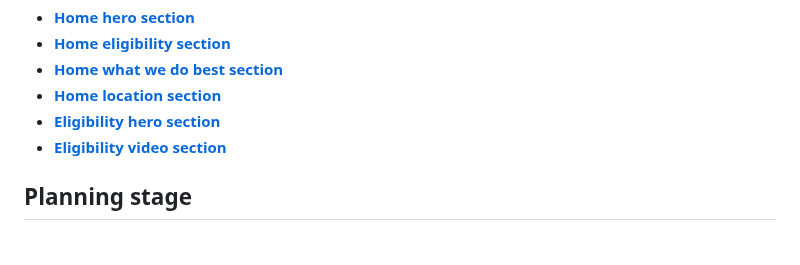
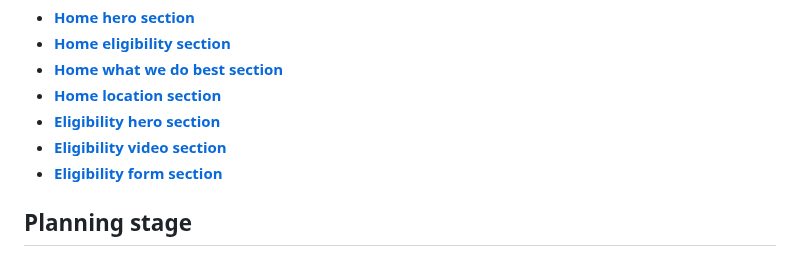
Before and after one commit to ilyasolgun11/paws-play-pp1, a Markdown page: README.md, the part around the change. GitHub-like rendering.

Commit message:
Add eligibility form section link to table of contents

```diff
--- a/README.md
+++ b/README.md
@@ -38,6 +38,7 @@ The users of this website will be able to find all relevant information about th
 - [**Home location section**](#home-location)
 - [**Eligibility hero section**](#eligibility-hero)
 - [**Eligibility video section**](#eligibility-video)
+- [**Eligibility form section**](#eligibility-form)
 
 ## Planning stage <a name="planning-stage"></a>
 
```
